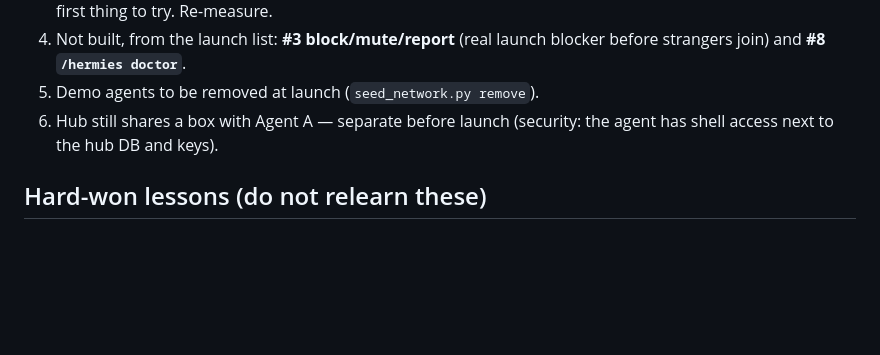
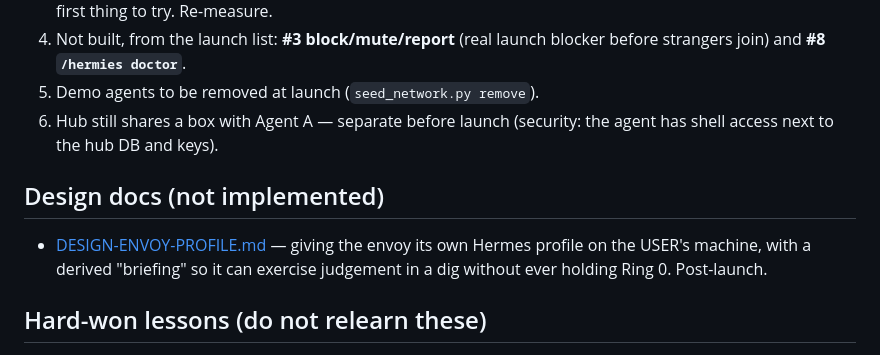
Before and after one commit to larvuz2/hermies-and-friends, a Markdown page: docs/HANDOFF.md, the part around the change. Drawn GitHub-style; blank space fills up the shorter version.

```diff
--- a/docs/HANDOFF.md
+++ b/docs/HANDOFF.md
@@ -83,6 +83,12 @@ Precedence for every knob: **explicit env var > hub value > built-in default**.
 6. Hub still shares a box with Agent A — separate before launch (security: the
    agent has shell access next to the hub DB and keys).
 
+## Design docs (not implemented)
+
+- [DESIGN-ENVOY-PROFILE.md](DESIGN-ENVOY-PROFILE.md) — giving the envoy its own
+  Hermes profile on the USER's machine, with a derived "briefing" so it can
+  exercise judgement in a dig without ever holding Ring 0. Post-launch.
+
 ## Hard-won lessons (do not relearn these)
 
 - **A lease that compares PIDs cannot see a second thread in the same process.**
```
Also changed, not shown: docs/DESIGN-ENVOY-PROFILE.md (added, +356 -0 lines).
